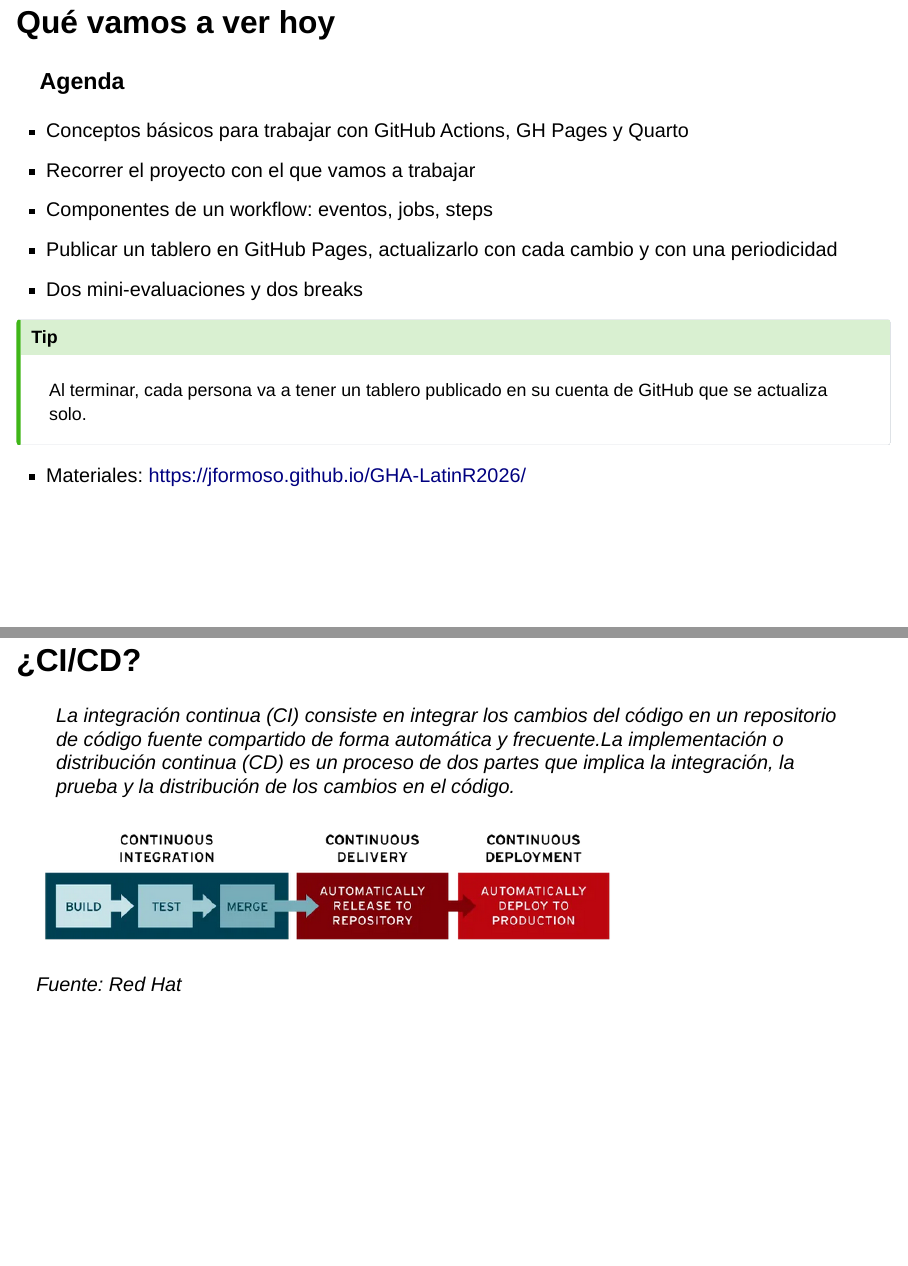
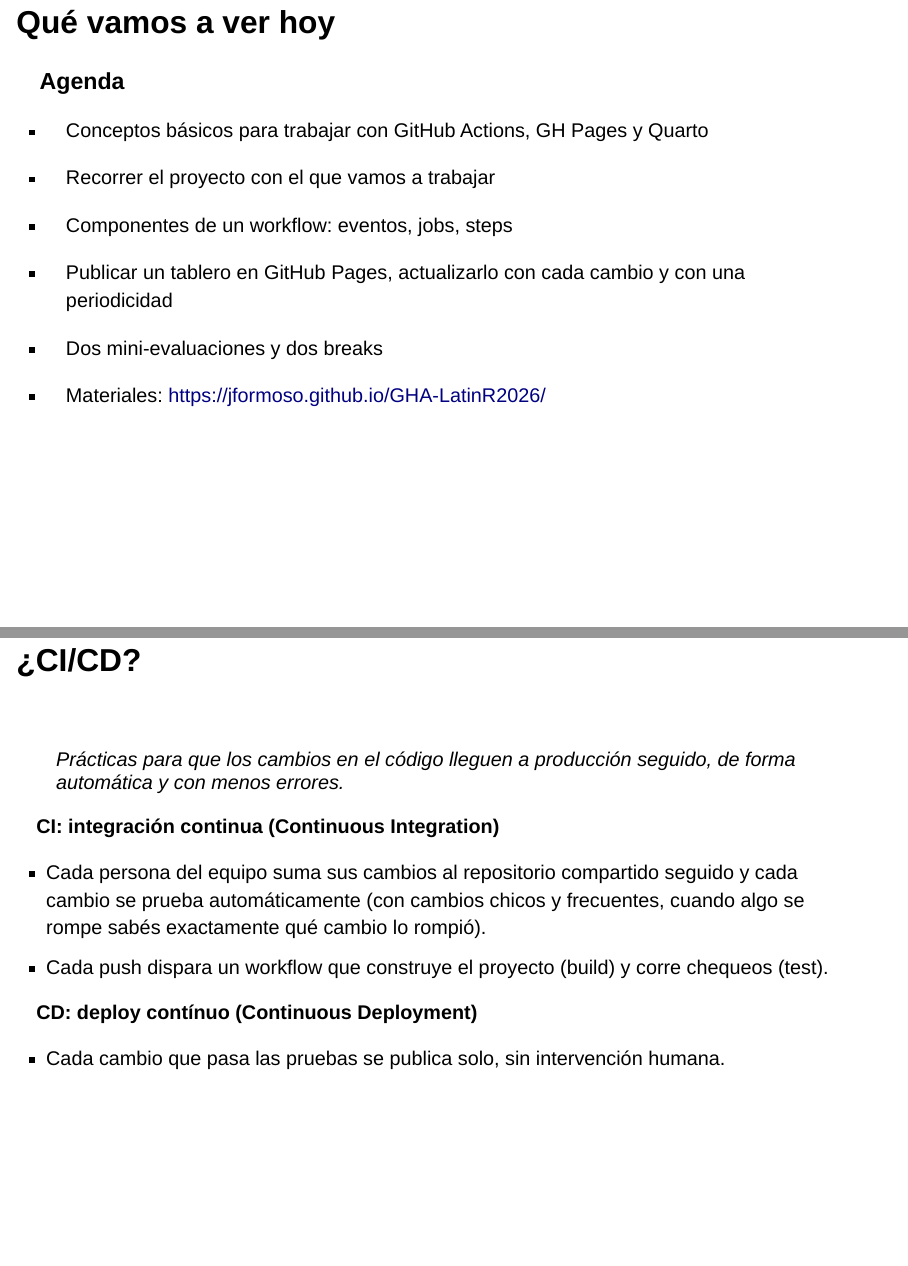
Before and after one commit to JFormoso/GHA-LatinR2026, a Quarto document (slides.qmd): pages 3 and 9 of 64, joined at a grey line. Rendered offline with R 4.5, knitr and Pandoc in place of Quarto, with nearby package versions; drawn as Slidy slides in place of the format the file asks for.

Commit message:
corregir agenda

```diff
--- a/slides.qmd
+++ b/slides.qmd
@@ -71,10 +71,6 @@ CIIPME-CONICET
 - Publicar un tablero en GitHub Pages, actualizarlo con cada cambio y con una periodicidad
 - Dos mini-evaluaciones y dos breaks
 
-::: {.callout-tip}
-Al terminar, cada persona va a tener un tablero publicado en su cuenta de GitHub que se actualiza solo.
-:::
-
 - Materiales: [https://jformoso.github.io/GHA-LatinR2026/](https://jformoso.github.io/GHA-LatinR2026/)
 
 ## Qué vamos a implementar
@@ -125,15 +121,20 @@ publicación de productos
 
 ## ¿CI/CD?
 
-> La integración continua (CI) consiste en integrar los cambios del
-> código en un repositorio de código fuente compartido de forma
-> automática y frecuente.La implementación o distribución continua (CD)
-> es un proceso de dos partes que implica la integración, la prueba y la
-> distribución de los cambios en el código.
+<br>
 
-![](imagenes/cdcd_redhat.png){fig-align="center"}
+> Prácticas para que los cambios en el código lleguen a producción seguido, de forma automática y con menos errores.
 
-*Fuente: Red Hat*
+**CI: integración continua (Continuous Integration)**
+
+- Cada persona del equipo suma sus cambios al repositorio compartido seguido y cada cambio se prueba automáticamente (con cambios chicos y frecuentes, cuando algo se rompe sabés exactamente qué cambio lo rompió).
+- Cada push dispara un workflow que construye el proyecto (build) y corre chequeos (test).
+
+**CD: deploy contínuo (Continuous Deployment)**
+
+- Cada cambio que pasa las pruebas se publica solo, sin intervención humana.
+
+
 
 ## Ejemplos no tan *lejanos*
 
```
